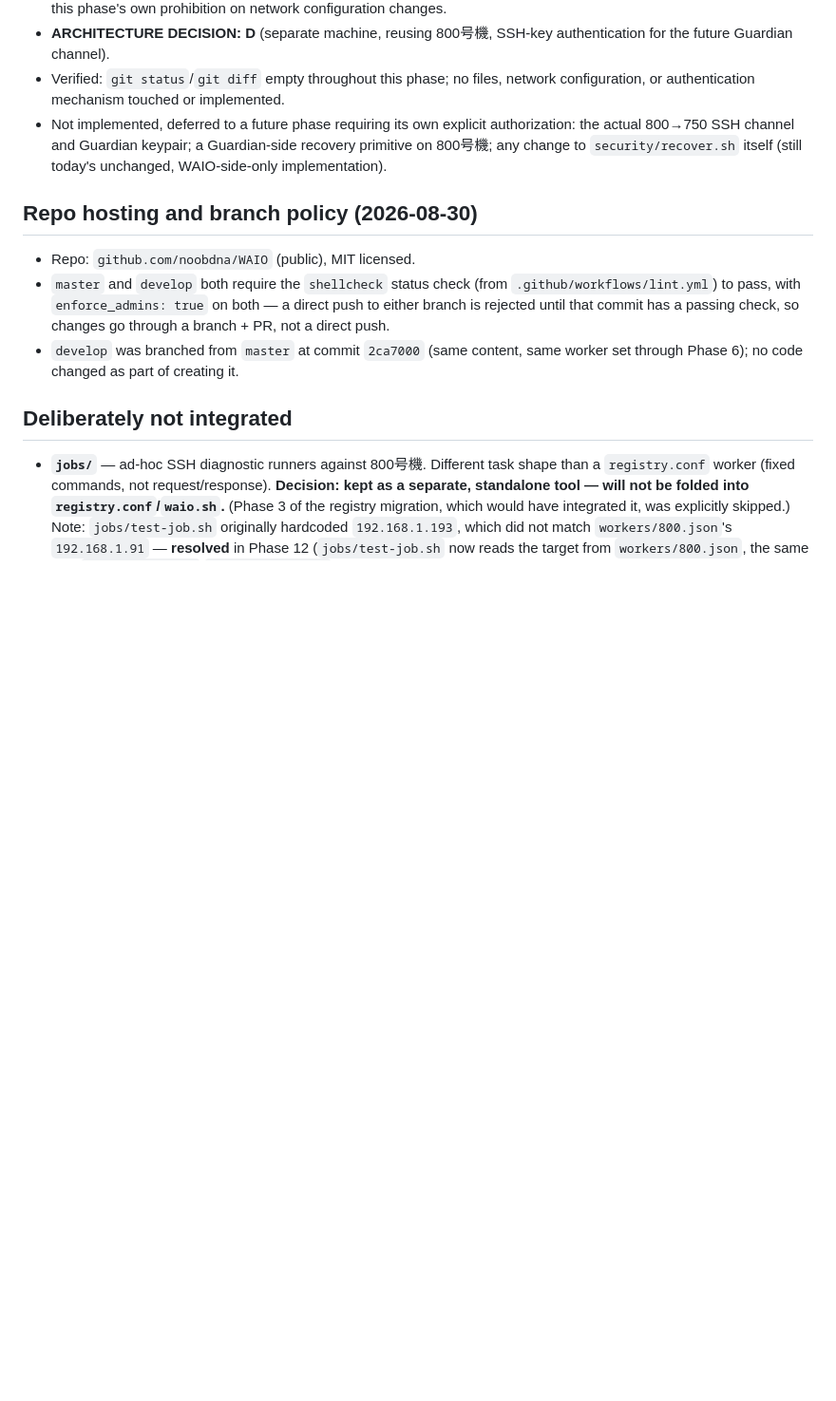
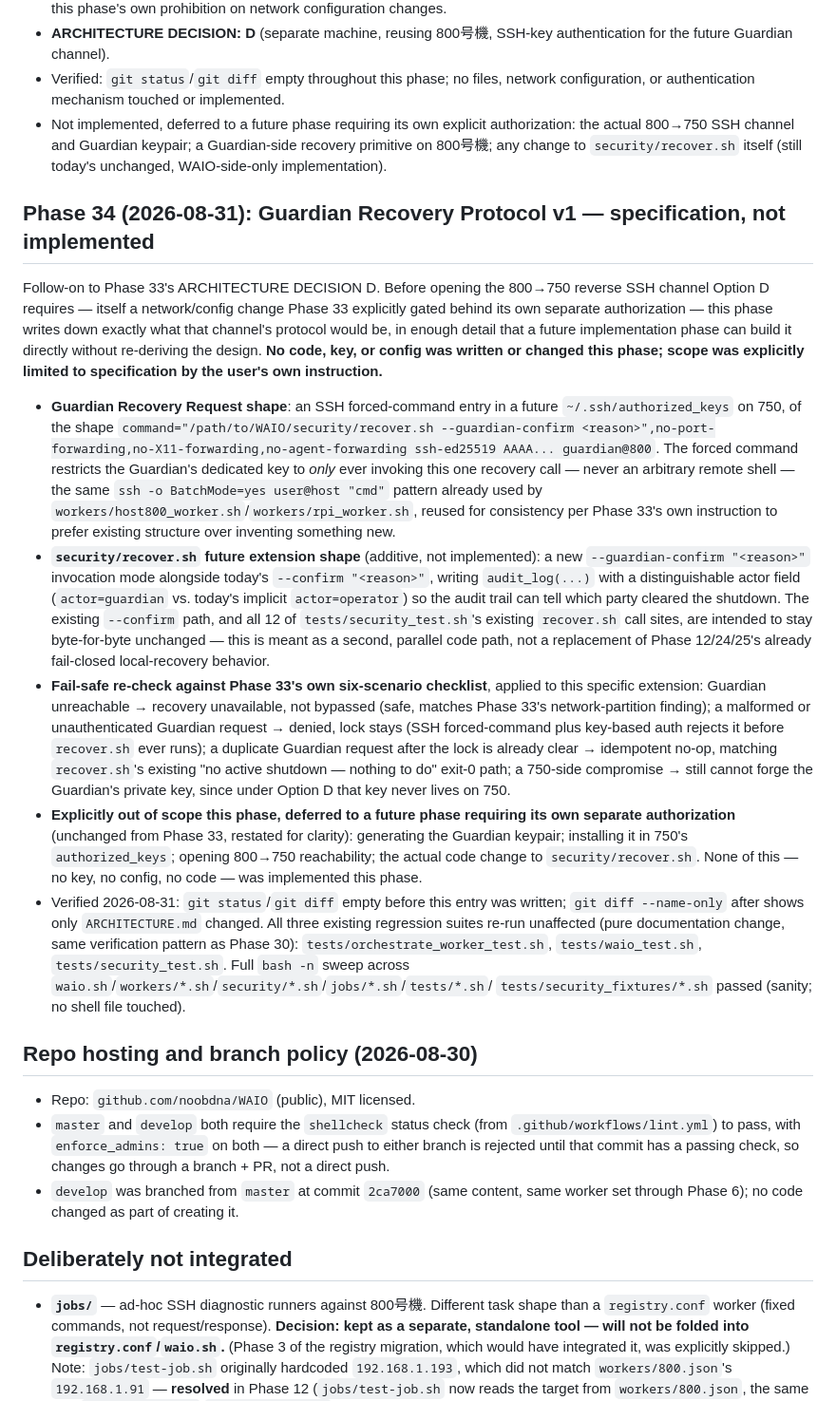
Before and after one commit to noobdna/WAIO, a Markdown page: ARCHITECTURE.md, the part around the change. Shown at 95% size. Rendered like a GitHub page; blank space fills up the shorter version.

Commit message:
docs(phase34): Guardian Recovery Protocol v1 -- specification, not implemented
Follow-on to Phase 33's ARCHITECTURE DECISION D (separate-machine
Guardian on 800号機). Before opening the 800->750 reverse SSH channel
Option D requires -- a network/config change Phase 33 explicitly gated
behind its own separate authorization -- this phase writes down the
protocol in enough detail for a future implementation phase to build
directly, without re-deriving the design. Scope was explicitly limited
to specification only per the user's own instruction.

Defines: the Guardian Recovery Request shape (SSH forced-command entry
restricting the future Guardian key to a single recover.sh invocation,
reusing the existing ssh -o BatchMode=yes pattern from
host800_worker.sh/rpi_worker.sh); security/recover.sh's future additive
--guardian-confirm extension (parallel to today's --confirm, leaving
all 12 existing tests/security_test.sh call sites unchanged; a
fail-safe re-check against Phase 33's six-scenario checklist applied to
this specific extension; and what remains explicitly out of scope
(keypair generation, authorized_keys installation, 800->750
reachability, the actual recover.sh code change) -- all deferred to a
future phase requiring its own separate authorization.

No code, key, or config was written or changed this phase.

Verified: git status/diff empty before this entry was written;
git diff --name-only after shows only ARCHITECTURE.md changed. All
three regression suites re-run unaffected:
tests/orchestrate_worker_test.sh 77/0/0, tests/waio_test.sh 28/0,
tests/security_test.sh 53/0/0. Full bash -n sweep across
waio.sh/workers/*.sh/security/*.sh/jobs/*.sh/tests/*.sh/
tests/security_fixtures/*.sh passed.

Co-Authored-By: Claude Sonnet 5 <noreply@anthropic.com>
Claude-Session: https://claude.ai/code/session_01PhqCjbRzUdqtbEi9x9aKsN
EOF
)

```diff
--- a/ARCHITECTURE.md
+++ b/ARCHITECTURE.md
@@ -2117,6 +2117,61 @@ and commits to one for later phases to build toward.
   `security/recover.sh` itself (still today's unchanged, WAIO-side-only
   implementation).
 
+## Phase 34 (2026-08-31): Guardian Recovery Protocol v1 — specification, not implemented
+
+Follow-on to Phase 33's ARCHITECTURE DECISION D. Before opening the
+800→750 reverse SSH channel Option D requires — itself a network/config
+change Phase 33 explicitly gated behind its own separate authorization —
+this phase writes down exactly what that channel's protocol would be, in
+enough detail that a future implementation phase can build it directly
+without re-deriving the design. **No code, key, or config was written or
+changed this phase; scope was explicitly limited to specification by the
+user's own instruction.**
+
+- **Guardian Recovery Request shape**: an SSH forced-command entry in a
+  future `~/.ssh/authorized_keys` on 750, of the shape
+  `command="/path/to/WAIO/security/recover.sh --guardian-confirm <reason>",no-port-forwarding,no-X11-forwarding,no-agent-forwarding ssh-ed25519 AAAA... guardian@800`.
+  The forced command restricts the Guardian's dedicated key to *only*
+  ever invoking this one recovery call — never an arbitrary remote
+  shell — the same `ssh -o BatchMode=yes user@host "cmd"` pattern
+  already used by `workers/host800_worker.sh`/`workers/rpi_worker.sh`,
+  reused for consistency per Phase 33's own instruction to prefer
+  existing structure over inventing something new.
+- **`security/recover.sh` future extension shape** (additive, not
+  implemented): a new `--guardian-confirm "<reason>"` invocation mode
+  alongside today's `--confirm "<reason>"`, writing `audit_log(...)`
+  with a distinguishable actor field (`actor=guardian` vs. today's
+  implicit `actor=operator`) so the audit trail can tell which party
+  cleared the shutdown. The existing `--confirm` path, and all 12 of
+  `tests/security_test.sh`'s existing `recover.sh` call sites, are
+  intended to stay byte-for-byte unchanged — this is meant as a second,
+  parallel code path, not a replacement of Phase 12/24/25's already
+  fail-closed local-recovery behavior.
+- **Fail-safe re-check against Phase 33's own six-scenario checklist**,
+  applied to this specific extension: Guardian unreachable → recovery
+  unavailable, not bypassed (safe, matches Phase 33's network-partition
+  finding); a malformed or unauthenticated Guardian request → denied,
+  lock stays (SSH forced-command plus key-based auth rejects it before
+  `recover.sh` ever runs); a duplicate Guardian request after the lock
+  is already clear → idempotent no-op, matching `recover.sh`'s existing
+  "no active shutdown — nothing to do" exit-0 path; a 750-side
+  compromise → still cannot forge the Guardian's private key, since
+  under Option D that key never lives on 750.
+- **Explicitly out of scope this phase, deferred to a future phase
+  requiring its own separate authorization** (unchanged from Phase 33,
+  restated for clarity): generating the Guardian keypair; installing it
+  in 750's `authorized_keys`; opening 800→750 reachability; the actual
+  code change to `security/recover.sh`. None of this — no key, no
+  config, no code — was implemented this phase.
+- Verified 2026-08-31: `git status`/`git diff` empty before this entry
+  was written; `git diff --name-only` after shows only `ARCHITECTURE.md`
+  changed. All three existing regression suites re-run unaffected (pure
+  documentation change, same verification pattern as Phase 30):
+  `tests/orchestrate_worker_test.sh`, `tests/waio_test.sh`,
+  `tests/security_test.sh`. Full `bash -n` sweep across
+  `waio.sh`/`workers/*.sh`/`security/*.sh`/`jobs/*.sh`/`tests/*.sh`/
+  `tests/security_fixtures/*.sh` passed (sanity; no shell file touched).
+
 ## Repo hosting and branch policy (2026-08-30)
 
 - Repo: `github.com/noobdna/WAIO` (public), MIT licensed.
```
